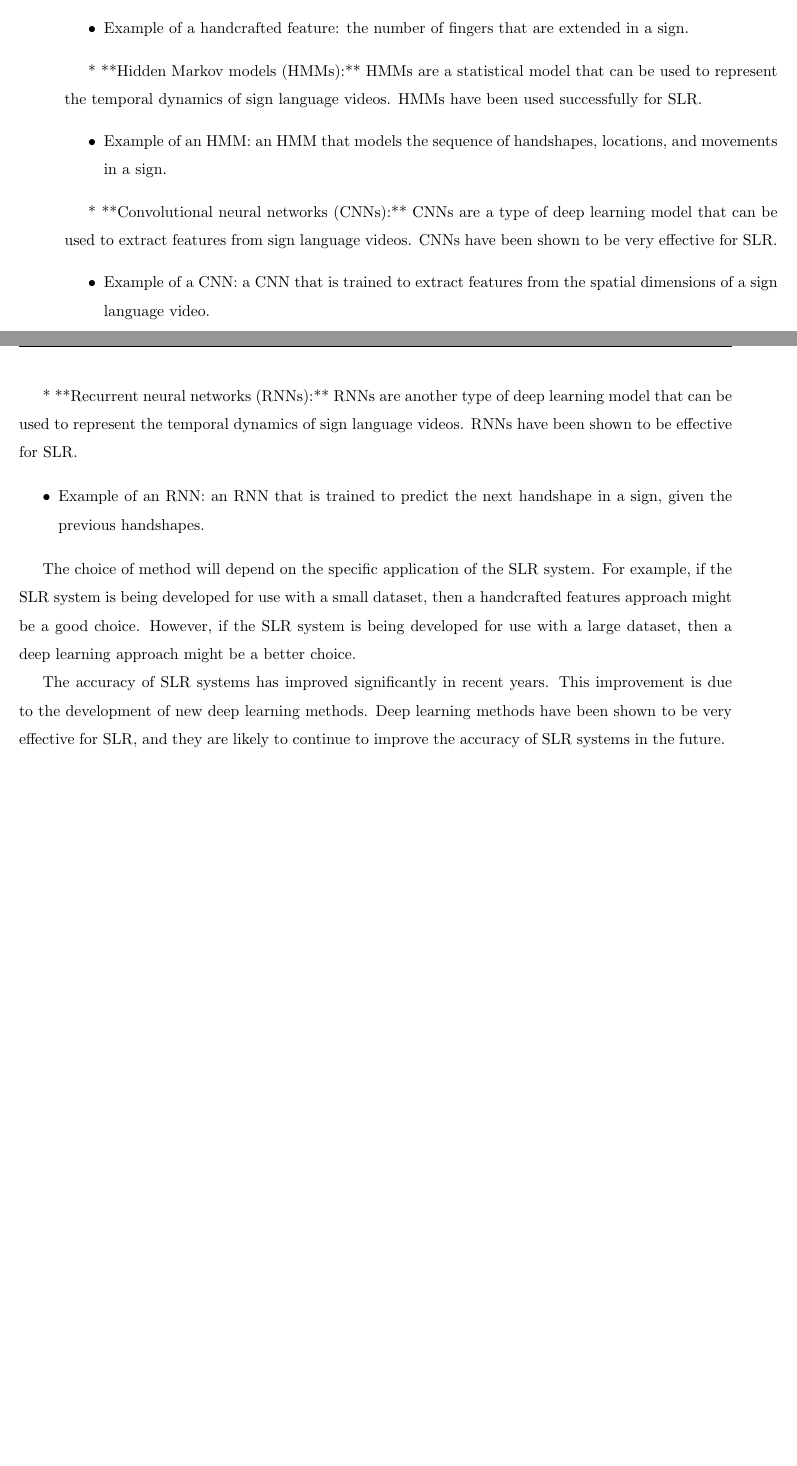
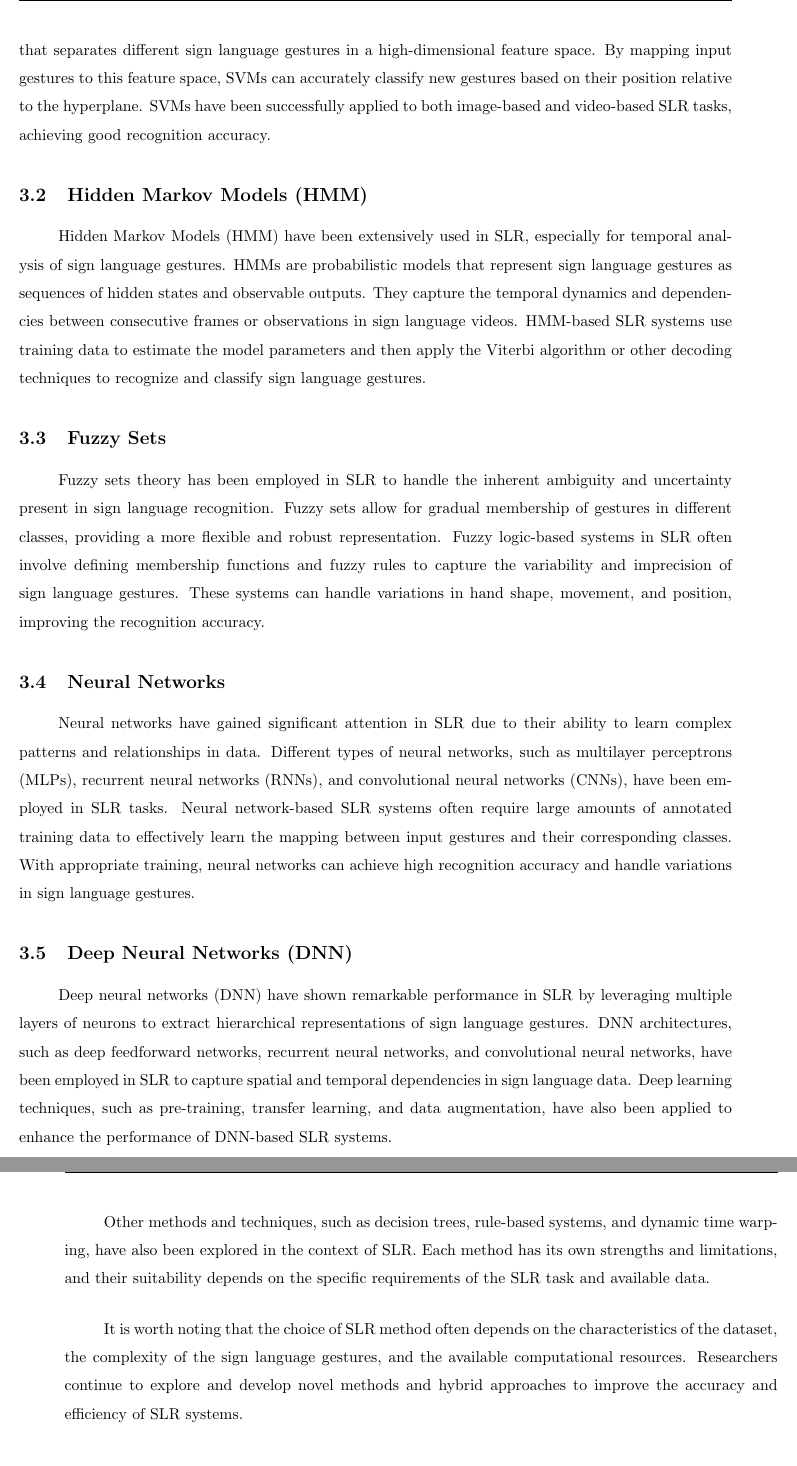
Before and after one commit to fathiabdelmalek/master-thesis, a LaTeX thesis (writing/main.tex, which reads writing/includes/part1/chapter2/section3.tex): two parts of pages 20 and 21 of 38 before the commit and two parts of pages 21 and 22 of 39 after it, joined at a grey line, cut at the place of the change, the shorter picture padded with empty space. Compiled offline with pdfLaTeX.

Commit message:
complete section 2 chapter 2, begin with section 3 chapter 2

```diff
--- a/writing/includes/part1/chapter2/section3.tex
+++ b/writing/includes/part1/chapter2/section3.tex
@@ -6,26 +6,22 @@ There are a number of different methods that have been used for sign language re
+\paragraph{}
+Support Vector Machines (SVM) are widely used in SLR due to their ability to handle high-dimensional data and their effectiveness in classification tasks. SVMs aim to find an optimal hyperplane that separates different sign language gestures in a high-dimensional feature space. By mapping input gestures to this feature space, SVMs can accurately classify new gestures based on their position relative to the hyperplane. SVMs have been successfully applied to both image-based and video-based SLR tasks, achieving good recognition accuracy.
 
-\begin{itemize}
-	\item Example of a handcrafted feature: the number of fingers that are extended in a sign.
-\end{itemize}
+\subsection{Hidden Markov Models (HMM)}
+\paragraph{}
+Hidden Markov Models (HMM) have been extensively used in SLR, especially for temporal analysis of sign language gestures. HMMs are probabilistic models that represent sign language gestures as sequences of hidden states and observable outputs. They capture the temporal dynamics and dependencies between consecutive frames or observations in sign language videos. HMM-based SLR systems use training data to estimate the model parameters and then apply the Viterbi algorithm or other decoding techniques to recognize and classify sign language gestures.
 
-* **Hidden Markov models (HMMs):** HMMs are a statistical model that can be used to represent the temporal dynamics of sign language videos. HMMs have been used successfully for SLR.
+\subsection{Fuzzy Sets}
+\paragraph{}
+Fuzzy sets theory has been employed in SLR to handle the inherent ambiguity and uncertainty present in sign language recognition. Fuzzy sets allow for gradual membership of gestures in different classes, providing a more flexible and robust representation. Fuzzy logic-based systems in SLR often involve defining membership functions and fuzzy rules to capture the variability and imprecision of sign language gestures. These systems can handle variations in hand shape, movement, and position, improving the recognition accuracy.
 
-\begin{itemize}
-	\item Example of an HMM: an HMM that models the sequence of handshapes, locations, and movements in a sign.
-\end{itemize}
+\subsection{Neural Networks}
+\paragraph{}
+Neural networks have gained significant attention in SLR due to their ability to learn complex patterns and relationships in data. Different types of neural networks, such as multilayer perceptrons (MLPs), recurrent neural networks (RNNs), and convolutional neural networks (CNNs), have been employed in SLR tasks. Neural network-based SLR systems often require large amounts of annotated training data to effectively learn the mapping between input gestures and their corresponding classes. With appropriate training, neural networks can achieve high recognition accuracy and handle variations in sign language gestures.
 
-* **Convolutional neural networks (CNNs):** CNNs are a type of deep learning model that can be used to extract features from sign language videos. CNNs have been shown to be very effective for SLR.
-
-\begin{itemize}
-	\item Example of a CNN: a CNN that is trained to extract features from the spatial dimensions of a sign language video.
-\end{itemize}
-
-* **Recurrent neural networks (RNNs):** RNNs are another type of deep learning model that can be used to represent the temporal dynamics of sign language videos. RNNs have been shown to be effective for SLR.
-
-\begin{itemize}
-	\item Example of an RNN: an RNN that is trained to predict the next handshape in a sign, given the previous handshapes.
-\end{itemize}
-
-The choice of method will depend on the specific application of the SLR system. For example, if the SLR system is being developed for use with a small dataset, then a handcrafted features approach might be a good choice. However, if the SLR system is being developed for use with a large dataset, then a deep learning approach might be a better choice.
-
-The accuracy of SLR systems has improved significantly in recent years. This improvement is due to the development of new deep learning methods. Deep learning methods have been shown to be very effective for SLR, and they are likely to continue to improve the accuracy of SLR systems in the future.
+\subsection{Deep Neural Networks (DNN)}
+\paragraph{}
+Deep neural networks (DNN) have shown remarkable performance in SLR by leveraging multiple layers of neurons to extract hierarchical representations of sign language gestures. DNN architectures, such as deep feedforward networks, recurrent neural networks, and convolutional neural networks, have been employed in SLR to capture spatial and temporal dependencies in sign language data. Deep learning techniques, such as pre-training, transfer learning, and data augmentation, have also been applied to enhance the performance of DNN-based SLR systems.
+\paragraph{}
+Other methods and techniques, such as decision trees, rule-based systems, and dynamic time warping, have also been explored in the context of SLR. Each method has its own strengths and limitations, and their suitability depends on the specific requirements of the SLR task and available data.
+\paragraph{}
+It is worth noting that the choice of SLR method often depends on the characteristics of the dataset, the complexity of the sign language gestures, and the available computational resources. Researchers continue to explore and develop novel methods and hybrid approaches to improve the accuracy and efficiency of SLR systems.
```
Also changed, not shown: writing/includes/part1/chapter2/section2.tex (+4 -2 lines), writing/includes/references.bib (+57 -7 lines), writing/main.bbl, writing/main.pdf, writing/includes/part1/chapter2/section3.tex (4 more changed lines), 9 other files.
